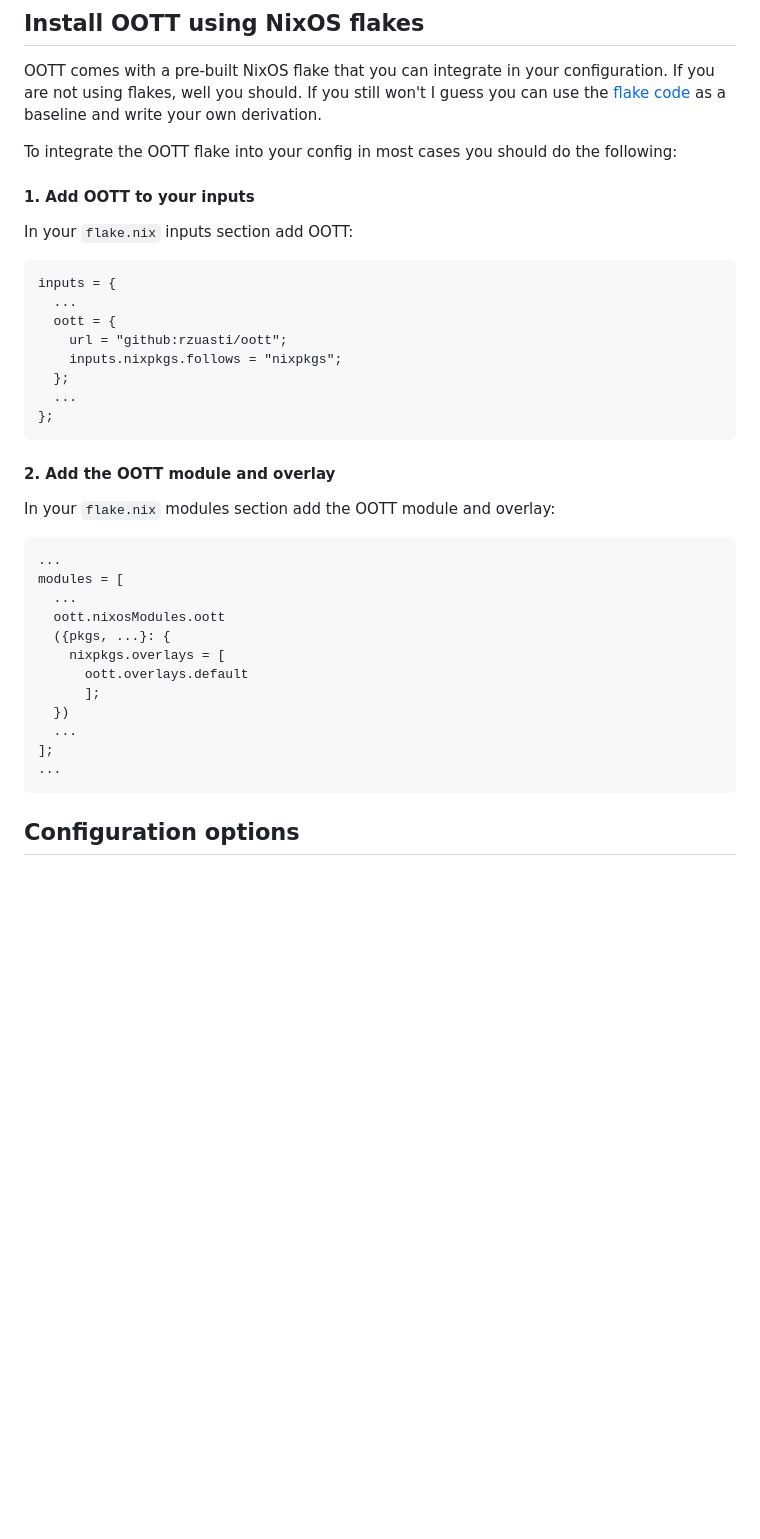
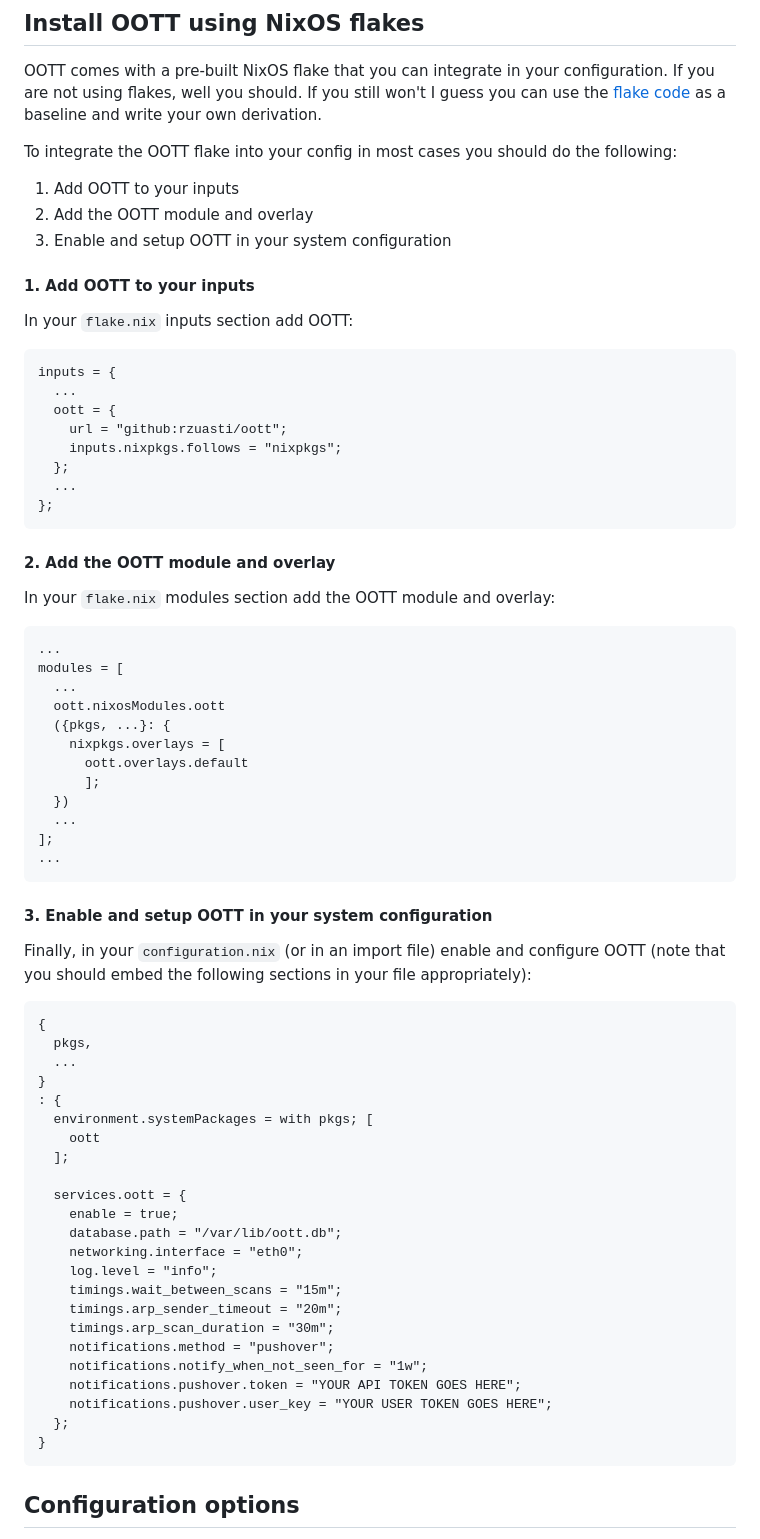
Before and after one commit to rzuasti/oott, a Markdown page: README.md, the part around the change. Rendered like a GitHub page; blank space fills up the shorter version.

````diff
--- a/README.md
+++ b/README.md
@@ -18,9 +18,13 @@ TODO
 OOTT comes with a pre-built NixOS flake that you can integrate in your configuration. If you are not using flakes, well you should. If you still won't I guess you can use the [flake code](https://github.com/rzuasti/oott/tree/main/nix) as a baseline and write your own derivation.
 
 To integrate the OOTT flake into your config in most cases you should do the following:
+1. Add OOTT to your inputs
+2. Add the OOTT module and overlay
+3. Enable and setup OOTT in your system configuration
+
 #### 1. Add OOTT to your inputs
 In your `flake.nix` inputs section add OOTT:
-```
+```nix
 inputs = {
   ...
   oott = {
@@ -33,7 +37,7 @@ inputs = {
 
 #### 2. Add the OOTT module and overlay
 In your `flake.nix` modules section add the OOTT module and overlay:
-```
+```nix
 ...
 modules = [
   ...
@@ -46,6 +50,33 @@ modules = [
   ...
 ];
 ...
+```
+#### 3. Enable and setup OOTT in your system configuration
+Finally, in your `configuration.nix` (or in an import file) enable and configure OOTT (note that you should embed the following sections in your file appropriately):
+```nix
+{
+  pkgs,
+  ...
+}
+: {
+  environment.systemPackages = with pkgs; [
+    oott
+  ];
+
+  services.oott = {
+    enable = true;
+    database.path = "/var/lib/oott.db";
+    networking.interface = "eth0";
+    log.level = "info";
+    timings.wait_between_scans = "15m";
+    timings.arp_sender_timeout = "20m";
+    timings.arp_scan_duration = "30m";
+    notifications.method = "pushover";
+    notifications.notify_when_not_seen_for = "1w";
+    notifications.pushover.token = "YOUR API TOKEN GOES HERE";
+    notifications.pushover.user_key = "YOUR USER TOKEN GOES HERE";
+  };
+}
 ```
 
 ## Configuration options
````
